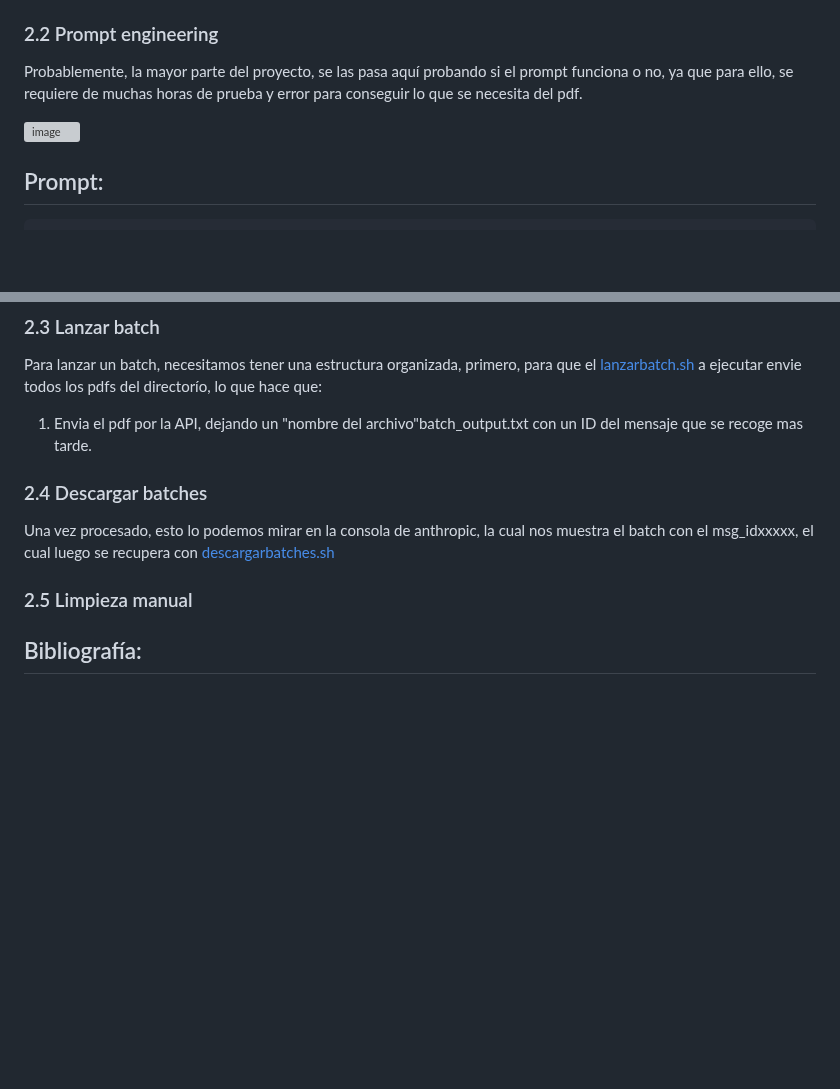
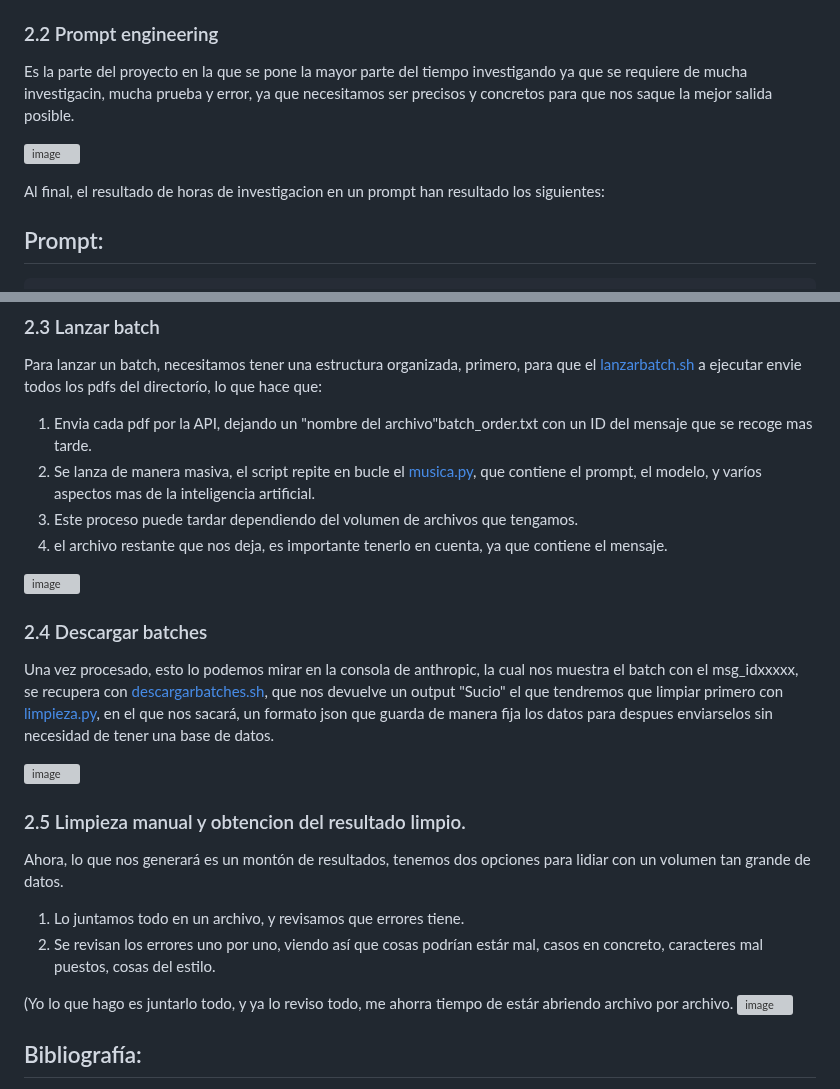
Before and after one commit to Xicobot/AI-Historical-Document-Analysis, a Markdown page: docs/documetacionproceso.md, 2 parts joined by grey strips. Rendered like a GitHub page; blank space fills up the shorter version; grey boxes are pictures that could not be loaded.

````diff
--- a/docs/documetacionproceso.md
+++ b/docs/documetacionproceso.md
@@ -56,9 +56,11 @@ Nos sacaría del entorno virtual.
 
 ### 2.2 Prompt engineering
 
-Probablemente, la mayor parte del proyecto, se las pasa aquí probando si el prompt funciona o no, ya que para ello, se requiere de muchas horas de prueba y error para conseguir lo que se necesita del pdf.
+Es la parte del proyecto en la que se pone la mayor parte del tiempo investigando ya que se requiere de mucha investigacin, mucha prueba y error, ya que necesitamos ser precisos y concretos para que nos saque la mejor salida posible.
 
 ![image](https://github.com/user-attachments/assets/32c19218-fc00-4fbf-a29b-989c866b44ea)
+
+Al final, el resultado de horas de investigacion en un prompt han resultado los siguientes:
 
 ## Prompt:
 ```prompt
@@ -67,12 +69,27 @@ Eres un asistente especializado en análisis documental. Tu tarea es analizar el
 
 ### 2.3 Lanzar batch
 Para lanzar un batch, necesitamos tener una estructura organizada, primero, para que el [lanzarbatch.sh](/sw/lanzarbatch.sh) a ejecutar envie todos los pdfs del directorío, lo que hace que:
-1. Envia el pdf por la API, dejando un "nombre del archivo"batch_output.txt con un ID del mensaje que se recoge mas tarde.
+1. Envia cada pdf por la API, dejando un "nombre del archivo"batch_order.txt con un ID del mensaje que se recoge mas tarde.
+2. Se lanza de manera masiva, el script repite en bucle el [musica.py](/sw/musica.py), que contiene el prompt, el modelo, y varíos aspectos mas de la inteligencia artificial.
+3. Este proceso puede tardar dependiendo del volumen de archivos que tengamos.
+4. el archivo restante que nos deja, es importante tenerlo en cuenta, ya que contiene el mensaje.
+
+![image](https://github.com/user-attachments/assets/e693e08e-f971-4706-a11b-a94b0aa50c74)
 
 ### 2.4 Descargar batches
-Una vez procesado, esto lo podemos mirar en la consola de anthropic, la cual nos muestra el batch con el msg_idxxxxx, el cual luego se recupera con [descargarbatches.sh](/sw/descargarbatches.sh)
+Una vez procesado, esto lo podemos mirar en la consola de anthropic, la cual nos muestra el batch con el msg_idxxxxx, se recupera con [descargarbatches.sh](/sw/descargarbatches.sh), que nos devuelve un output "Sucio" el que tendremos que limpiar primero con [limpieza.py](/sw/limpieza.py), en el que nos sacará, un formato json que guarda de manera fija los datos para despues enviarselos sin necesidad de tener una base de datos.
 
-### 2.5 Limpieza manual
+![image](https://github.com/user-attachments/assets/2865ab0f-a90d-40ac-aa75-bfacc2be7293)
+
+
+### 2.5 Limpieza manual y obtencion del resultado limpio.
+Ahora, lo que nos generará es un montón de resultados, tenemos dos opciones para lidiar con un volumen tan grande de datos.
+1. Lo juntamos todo en un archivo, y revisamos que errores tiene.
+2. Se revisan los errores uno por uno, viendo así que cosas podrían estár mal, casos en concreto, caracteres mal puestos, cosas del estilo.
+
+(Yo lo que hago es juntarlo todo, y ya lo reviso todo, me ahorra tiempo de estár abriendo archivo por archivo.
+![image](https://github.com/user-attachments/assets/fa29f664-2fa8-42e4-ae83-aa8eedef76a9)
+
 
 ## Bibliografía:
 Anthropic API: https://docs.anthropic.com/en/docs/get-started
````
